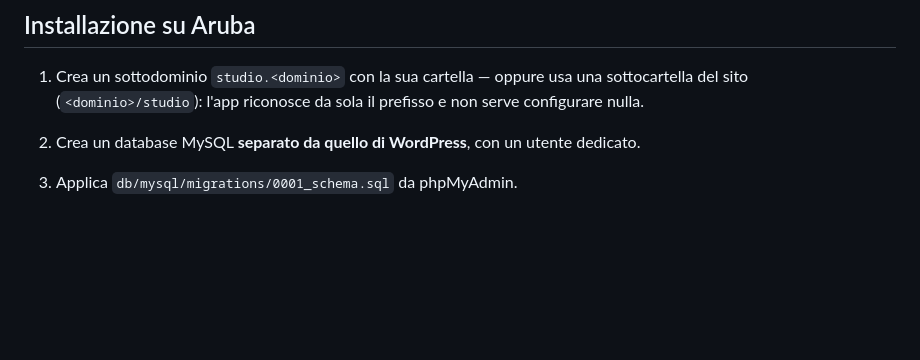
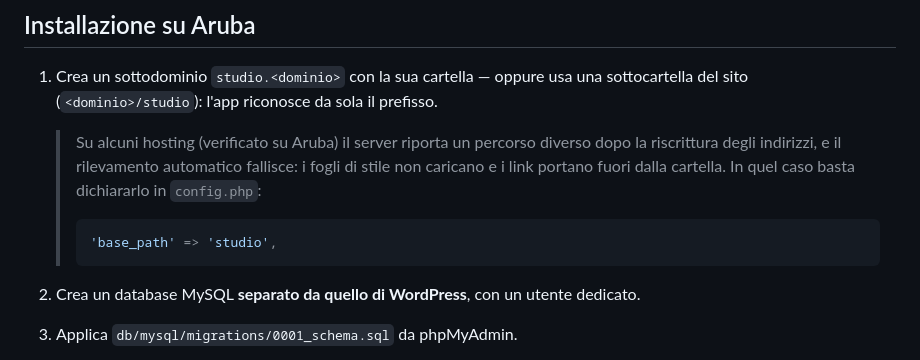
Before and after one commit to megagiov/ginevra, a Markdown page: palestra/README.md, the part around the change. Drawn GitHub-style; blank space fills up the shorter version.

Commit message:
Documenta base_path per gli hosting dove il rilevamento fallisce
Su Aruba il server riporta un percorso diverso dopo la riscrittura degli
indirizzi, quindi il prefisso della sottocartella non viene riconosciuto
da solo: i fogli di stile non caricano e i link portano fuori dalla
cartella dell'app. L'impostazione base_path esisteva gia' come via
d'uscita, ma non era documentata dove serve, cioe' nella procedura di
installazione.

Co-Authored-By: Claude Opus 5 <noreply@anthropic.com>
Claude-Session: https://claude.ai/code/session_01Kp9nz6267DZG7PaizhVBys

````diff
--- a/palestra/README.md
+++ b/palestra/README.md
@@ -108,7 +108,16 @@ Aruba prima di fidarti dello schema.
 
 1. Crea un sottodominio `studio.<dominio>` con la sua cartella — oppure
    usa una sottocartella del sito (`<dominio>/studio`): l'app riconosce da
-   sola il prefisso e non serve configurare nulla.
+   sola il prefisso.
+
+   > Su alcuni hosting (verificato su Aruba) il server riporta un percorso
+   > diverso dopo la riscrittura degli indirizzi, e il rilevamento
+   > automatico fallisce: i fogli di stile non caricano e i link portano
+   > fuori dalla cartella. In quel caso basta dichiararlo in `config.php`:
+   >
+   > ```php
+   > 'base_path' => 'studio',
+   > ```
 2. Crea un database MySQL **separato da quello di WordPress**, con un
    utente dedicato.
 3. Applica `db/mysql/migrations/0001_schema.sql` da phpMyAdmin.
````
